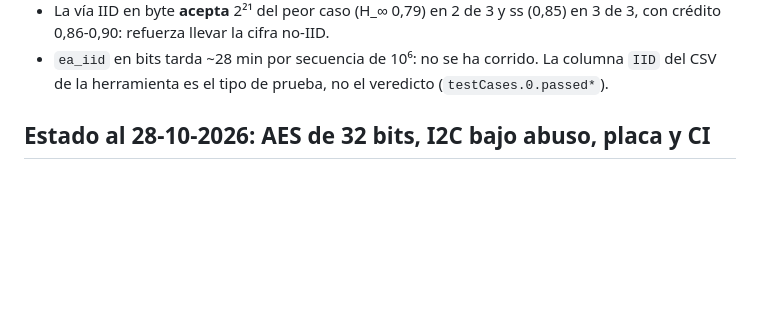
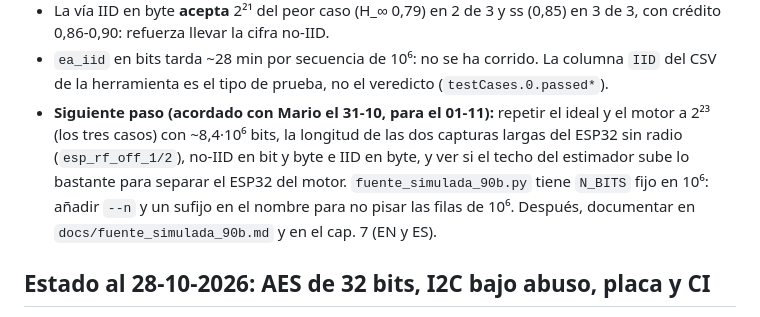
Before and after one commit to mmggjj/TFM_ENCRY, a Markdown page: CLAUDE.md, the part around the change. Drawn GitHub-style; blank space fills up the shorter version.

Commit message:
CLAUDE.md: siguiente paso de la fuente simulada (repetir a 8,4e6 bits frente a las capturas largas del ESP32)

```diff
--- a/CLAUDE.md
+++ b/CLAUDE.md
@@ -72,6 +72,14 @@ simulated source under the same battery" (EN y ES). Resultados:
 - `ea_iid` en bits tarda ~28 min por secuencia de 10⁶: no se ha corrido.
   La columna `IID` del CSV de la herramienta es el tipo de prueba, no el
   veredicto (`testCases.0.passed*`).
+- **Siguiente paso (acordado con Mario el 31-10, para el 01-11):** repetir
+  el ideal y el motor a 2²³ (los tres casos) con ~8,4·10⁶ bits, la longitud
+  de las dos capturas largas del ESP32 sin radio (`esp_rf_off_1/2`), no-IID
+  en bit y byte e IID en byte, y ver si el techo del estimador sube lo
+  bastante para separar el ESP32 del motor. `fuente_simulada_90b.py` tiene
+  `N_BITS` fijo en 10⁶: añadir `--n` y un sufijo en el nombre para no pisar
+  las filas de 10⁶. Después, documentar en `docs/fuente_simulada_90b.md` y
+  en el cap. 7 (EN y ES).
 
 ## Estado al 28-10-2026: AES de 32 bits, I2C bajo abuso, placa y CI
 
```
